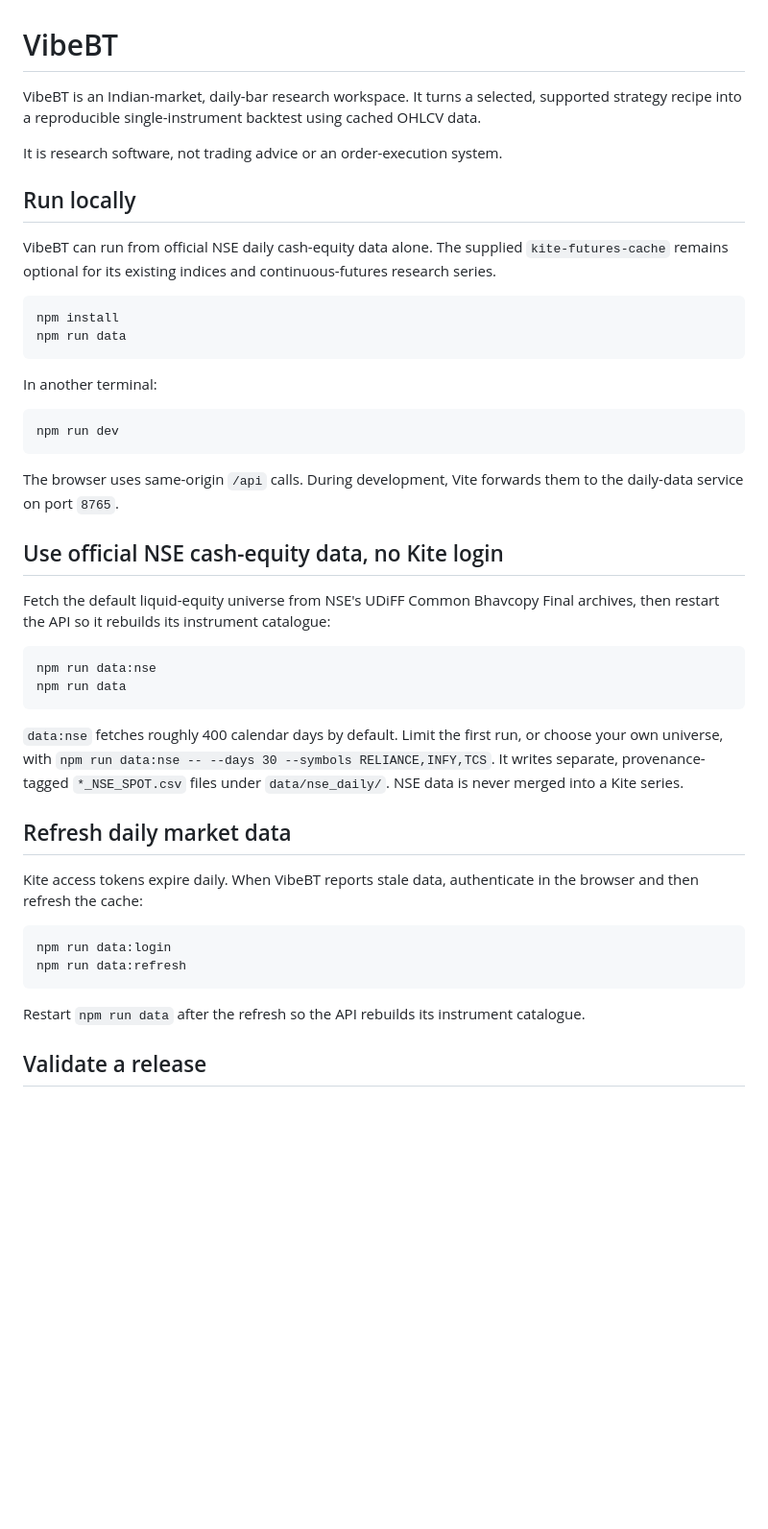
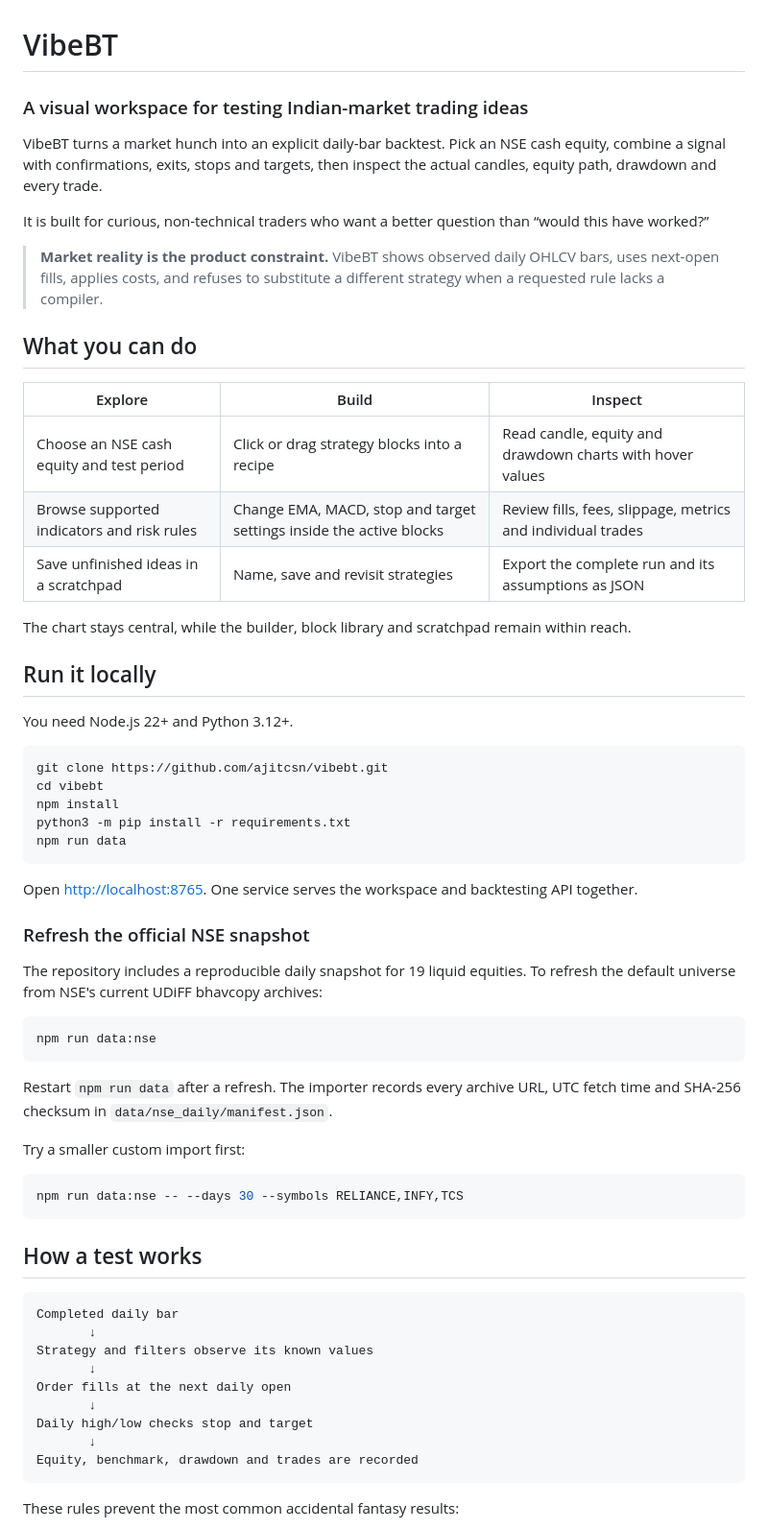
Before and after one commit to ajitcsn/vibebt, a Markdown page: README.md, the part around one of its changes. Shown at 96% size. Drawn GitHub-style; blank space fills up the shorter version.

Commit message:
Create public project README

````diff
--- a/README.md
+++ b/README.md
@@ -1,52 +1,66 @@
 # VibeBT
 
-VibeBT is an Indian-market, daily-bar research workspace. It turns a selected, supported strategy recipe into a reproducible single-instrument backtest using cached OHLCV data.
+### A visual workspace for testing Indian-market trading ideas
 
-It is research software, not trading advice or an order-execution system.
+VibeBT turns a market hunch into an explicit daily-bar backtest. Pick an NSE cash equity, combine a signal with confirmations, exits, stops and targets, then inspect the actual candles, equity path, drawdown and every trade.
 
-## Run locally
+It is built for curious, non-technical traders who want a better question than “would this have worked?”
 
-VibeBT can run from official NSE daily cash-equity data alone. The supplied
-`kite-futures-cache` remains optional for its existing indices and continuous-futures research series.
+> **Market reality is the product constraint.** VibeBT shows observed daily OHLCV bars, uses next-open fills, applies costs, and refuses to substitute a different strategy when a requested rule lacks a compiler.
+
+## What you can do
+
+| Explore | Build | Inspect |
+| --- | --- | --- |
+| Choose an NSE cash equity and test period | Click or drag strategy blocks into a recipe | Read candle, equity and drawdown charts with hover values |
+| Browse supported indicators and risk rules | Change EMA, MACD, stop and target settings inside the active blocks | Review fills, fees, slippage, metrics and individual trades |
+| Save unfinished ideas in a scratchpad | Name, save and revisit strategies | Export the complete run and its assumptions as JSON |
+
+The chart stays central, while the builder, block library and scratchpad remain within reach.
+
+## Run it locally
+
+You need Node.js 22+ and Python 3.12+.
 
 ```sh
+git clone https://github.com/ajitcsn/vibebt.git
+cd vibebt
 npm install
+python3 -m pip install -r requirements.txt
 npm run data
 ```
 
-In another terminal:
+Open [http://localhost:8765](http://localhost:8765). One service serves the workspace and backtesting API together.
 
-```sh
-npm run dev
-```
+### Refresh the official NSE snapshot
 
-The browser uses same-origin `/api` calls. During development, Vite forwards them to the daily-data service on port `8765`.
-
-## Use official NSE cash-equity data, no Kite login
-
-Fetch the default liquid-equity universe from NSE's UDiFF Common Bhavcopy Final
-archives, then restart the API so it rebuilds its instrument catalogue:
+The repository includes a reproducible daily snapshot for 19 liquid equities. To refresh the default universe from NSE's current UDiFF bhavcopy archives:
 
 ```sh
 npm run data:nse
-npm run data
 ```
 
-`data:nse` fetches roughly 400 calendar days by default. Limit the first run,
-or choose your own universe, with `npm run data:nse -- --days 30 --symbols RELIANCE,INFY,TCS`.
-It writes separate, provenance-tagged `*_NSE_SPOT.csv` files under
-`data/nse_daily/`. NSE data is never merged into a Kite series.
+Restart `npm run data` after a refresh. The importer records every archive URL, UTC fetch time and SHA-256 checksum in `data/nse_daily/manifest.json`.
 
-## Refresh daily market data
-
-Kite access tokens expire daily. When VibeBT reports stale data, authenticate
-in the browser and then refresh the cache:
+Try a smaller custom import first:
 
 ```sh
-npm run data:login
-npm run data:refresh
+npm run data:nse -- --days 30 --symbols RELIANCE,INFY,TCS
 ```
 
-Restart `npm run data` after the refresh so the API rebuilds its instrument catalogue.
+## How a test works
 
-## Validate a release
+```text
+Completed daily bar
+       ↓
+Strategy and filters observe its known values
+       ↓
+Order fills at the next daily open
+       ↓
+Daily high/low checks stop and target
+       ↓
+Equity, benchmark, drawdown and trades are recorded
+```
+
+These rules prevent the most common accidental fantasy results:
+
````
Also changed, not shown: other parts of README.md (+51 -20 lines).
